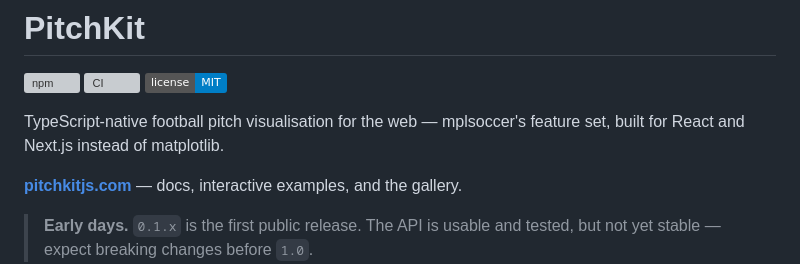
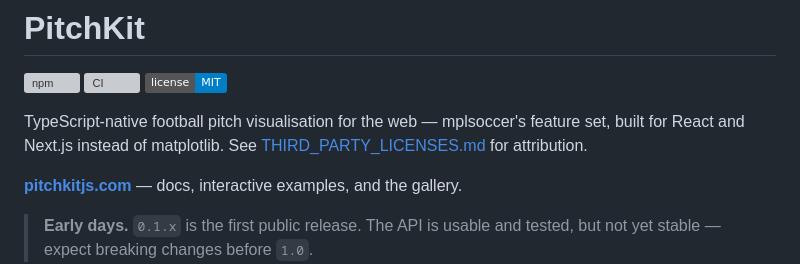
Before and after one commit to yribeiro/pitchkit, a Markdown page: README.md, the part around the change. Drawn GitHub-style; badges without logos; grey boxes are pictures that could not be loaded.

```diff
--- a/README.md
+++ b/README.md
@@ -5,7 +5,8 @@
 [![License: MIT](https://img.shields.io/badge/license-MIT-blue.svg)](./LICENSE)
 
 TypeScript-native football pitch visualisation for the web — mplsoccer's feature set, built
-for React and Next.js instead of matplotlib.
+for React and Next.js instead of matplotlib. See
+[THIRD_PARTY_LICENSES.md](./THIRD_PARTY_LICENSES.md) for attribution.
 
 **[pitchkitjs.com](https://pitchkitjs.com)** — docs, interactive examples, and the gallery.
 
```
Also changed, not shown: THIRD_PARTY_LICENSES.md (added, +37 -0 lines).
